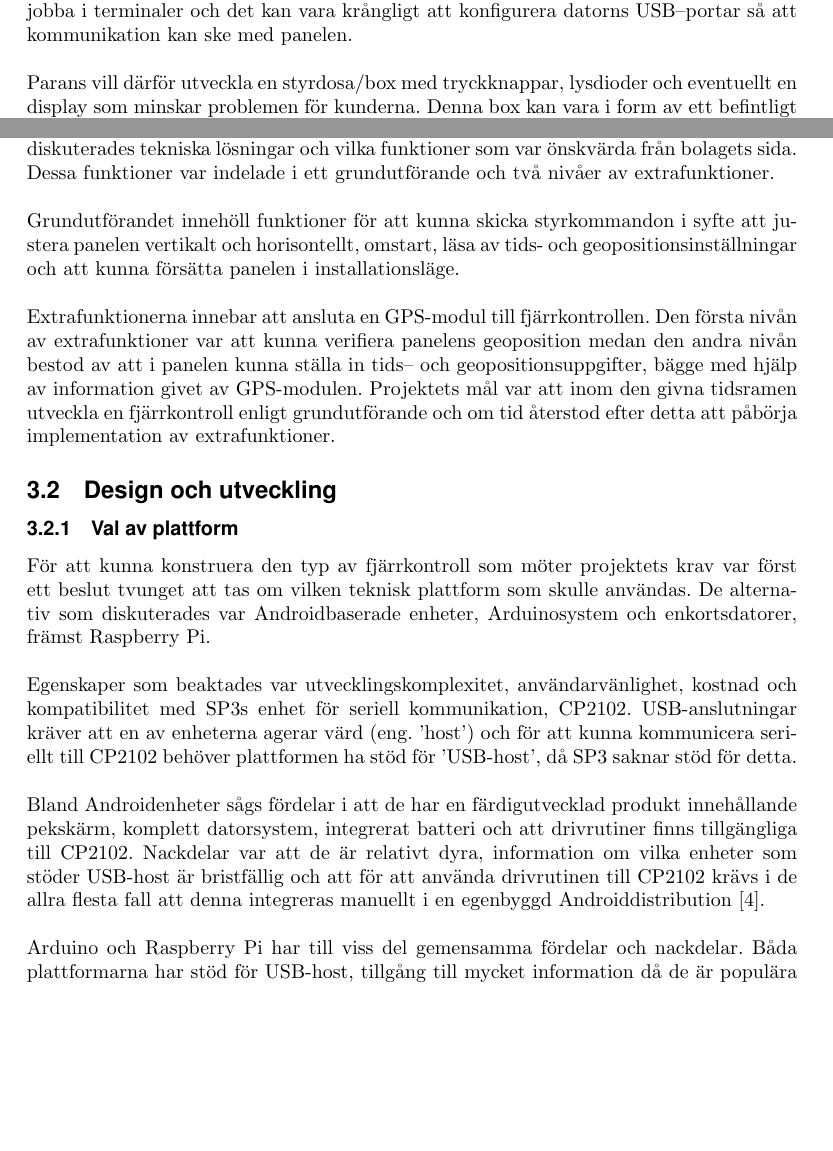
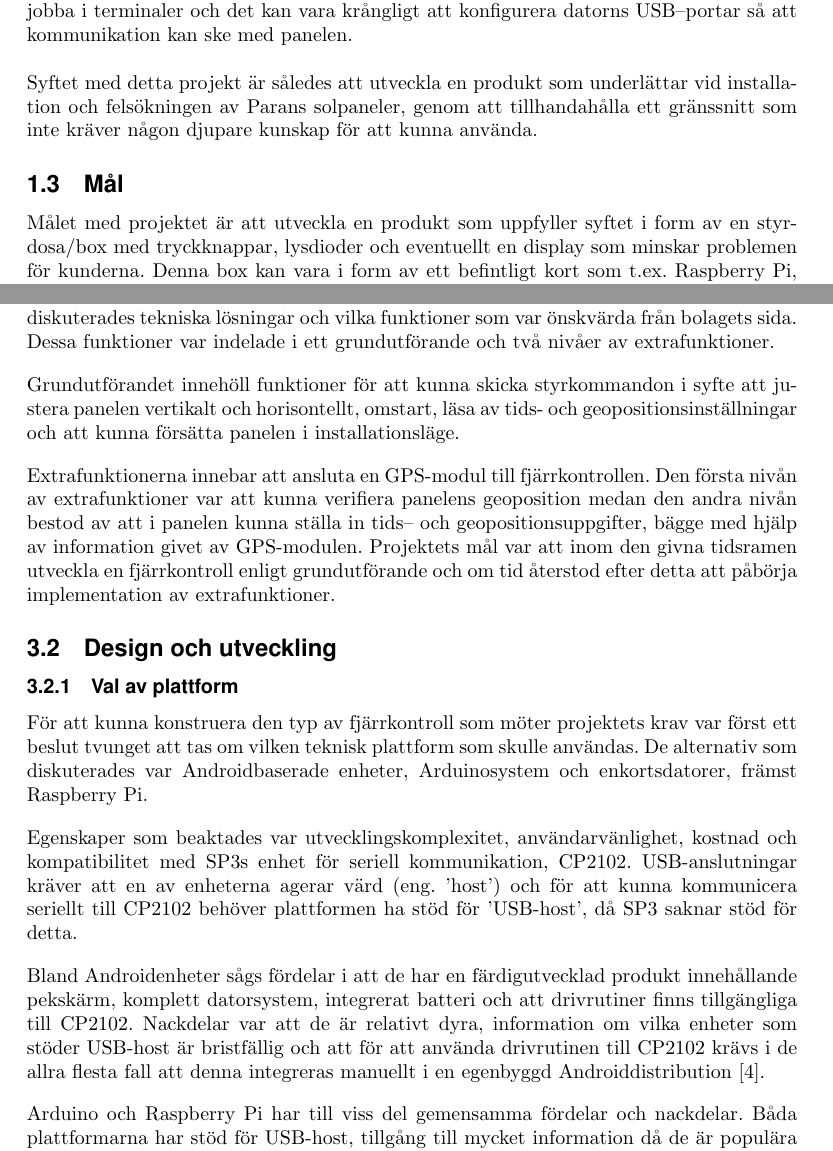
Before and after one commit to MrAkergren/SolarRemote, a LaTeX thesis (doc/tex/thesis/thesis.tex): two parts of pages 5 and 7 of 16, joined at a grey line, cut so that both start at the same text, the shorter picture padded with empty space. Compiled offline with pdfLaTeX.

Commit message:
some more work

```diff
--- a/doc/tex/thesis/thesis.tex
+++ b/doc/tex/thesis/thesis.tex
@@ -137,10 +137,16 @@
 
         \subsection{Syfte} % (fold)
         \label{sub:syfte}
-            Vid installation och felsökning styrs panelen till rätt position via en terminalemulator i dagsläget, vilket är en tröskel för Parans kunder.  Exempelvis har alla inte vana av att jobba i terminaler och det kan vara krångligt att konfigurera datorns USB--portar så att kommunikation kan ske med panelen. \\
+            Vid installation och felsökning styrs panelen till rätt position via en terminalemulator i dagsläget, vilket är en tröskel för Parans kunder.  Exempelvis har alla inte vana av att jobba i terminaler och det kan vara krångligt att konfigurera datorns USB--portar så att kommunikation kan ske med panelen. \bigskip
 
-            \noindent Parans vill därför utveckla en styrdosa/box med tryckknappar, lysdioder och eventuellt en display som minskar problemen för kunderna. Denna box kan vara i form av ett befintligt kort som t.ex. Raspberry Pi, Arduino eller liknande men skulle också kunna vara en applikation för Android/iOS som kan installeras på kundens mobila enhet.
+            \noindent Syftet med detta projekt är således att utveckla en produkt som underlättar vid installation och felsökningen av Parans solpaneler, genom att tillhandahålla ett gränssnitt som inte kräver någon djupare kunskap för att kunna använda.
         % subsection syfte (end)
+
+        \subsection{Mål} % (fold)
+        \label{sub:mal}
+
+          Målet med projektet är att utveckla en produkt som uppfyller syftet i form av en styr\-dosa/box med tryckknappar, lysdioder och eventuellt en display som minskar problemen för kunderna. Denna box kan vara i form av ett befintligt kort som t.ex. Raspberry Pi, Arduino eller liknande men skulle också kunna vara en applikation för Android/iOS som kan installeras på kundens mobila enhet.
+        % subsection mal (end)
 
         \subsection{Frågeställning} % (fold)
         \label{sub:fragestallning}
@@ -186,9 +192,9 @@
 
         \subsection{Problemanalys} % (fold)
         \label{sub:problemanalys}
-            Parans vision var att utveckla en mobil, handhållen enhet som via seriell kommunikation kan kommunicera med och agera fjärrkontroll till solpanelen SP3.  I ett inledande \hbox{skede} diskuterades tekniska lösningar och vilka funktioner som var önskvärda från bolagets sida. Dessa funktioner var indelade i ett grundutförande och två nivåer av extrafunktioner. \\
+            Parans vision var att utveckla en mobil, handhållen enhet som via seriell kommunikation kan kommunicera med och agera fjärrkontroll till solpanelen SP3.  I ett inledande \hbox{skede} diskuterades tekniska lösningar och vilka funktioner som var önskvärda från bolagets sida. Dessa funktioner var indelade i ett grundutförande och två nivåer av extrafunktioner. \bigskip
 
-            \noindent Grundutförandet innehöll funktioner för att kunna skicka styrkommandon i syfte att justera panelen vertikalt och horisontellt, omstart, läsa av tids- och geopositionsinställningar och att kunna försätta panelen i installationsläge. \\
+            \noindent Grundutförandet innehöll funktioner för att kunna skicka styrkommandon i syfte att justera panelen vertikalt och horisontellt, omstart, läsa av tids- och geopositionsinställningar och att kunna försätta panelen i installationsläge. \bigskip
 
             \noindent Extrafunktionerna innebar att ansluta en GPS-modul till fjärrkontrollen. Den första nivån av extrafunktioner var att kunna verifiera panelens geoposition medan den andra nivån bestod av att i panelen kunna ställa in tids-- och geopositionsuppgifter, bägge med hjälp av information givet av GPS-modulen. Projektets mål var att inom den givna tidsramen utveckla en fjärrkontroll enligt grundutförande och om tid återstod efter detta att påbörja implementation av extrafunktioner.
         % subsection problemanalys (end)
@@ -198,10 +204,9 @@
 
             \subsubsection{Val av plattform} % (fold)
             \label{subsub:val_av_plattform}
-            För att kunna konstruera den typ av fjärrkontroll som möter projektets krav var först ett beslut tvunget att tas om vilken teknisk plattform som skulle användas. De alternativ som diskuterades var Androidbaserade enheter, Arduinosystem och enkortsdatorer, främst Raspberry Pi.\\
+            För att kunna konstruera den typ av fjärrkontroll som möter projektets krav var först ett beslut tvunget att tas om vilken teknisk plattform som skulle användas. De alternativ som diskuterades var Androidbaserade enheter, Arduinosystem och enkortsdatorer, främst Raspberry Pi.\bigskip
 
-            \noindent Egenskaper som beaktades var utvecklingskomplexitet, användarvänlighet, kostnad och kompatibilitet med SP3s enhet för seriell kommunikation, CP2102. USB-anslutningar kräver att en av enheterna agerar värd (eng. 'host') och för att kunna kommunicera seriellt till CP2102 behöver plattformen ha stöd för 'USB-host', då SP3 saknar stöd för detta. \\
+            \noindent Egenskaper som beaktades var utvecklingskomplexitet, användarvänlighet, kostnad och kompatibilitet med SP3s enhet för seriell kommunikation, CP2102. USB-anslutningar kräver att en av enheterna agerar värd (eng. 'host') och för att kunna kommunicera seriellt till CP2102 behöver plattformen ha stöd för 'USB-host', då SP3 saknar stöd för detta. \bigskip
 
-            \noindent Bland Androidenheter sågs fördelar i att de har en färdigutvecklad produkt innehållande pekskärm, komplett datorsystem, integrerat batteri och att drivrutiner finns tillgängliga till CP2102. Nackdelar var att de är relativt dyra, information om vilka enheter som stöder USB-host är bristfällig och att för att använda drivrutinen till CP2102 krävs i de allra flesta fall att denna integreras manuellt i en egenbyggd Androiddistribution \cite{SL_AN809}. \\
+            \noindent Bland Androidenheter sågs fördelar i att de har en färdigutvecklad produkt innehållande pekskärm, komplett datorsystem, integrerat batteri och att drivrutiner finns tillgängliga till CP2102. Nackdelar var att de är relativt dyra, information om vilka enheter som stöder USB-host är bristfällig och att för att använda drivrutinen till CP2102 krävs i de allra flesta fall att denna integreras manuellt i en egenbyggd Androiddistribution \cite{SL_AN809}. \bigskip
 
-            \enlargethispage{2\baselineskip}
```
Also changed, not shown: doc/tex/thesis/thesis.tex (25 more changed lines). Lines whose indentation alone changed are shown as unchanged.
